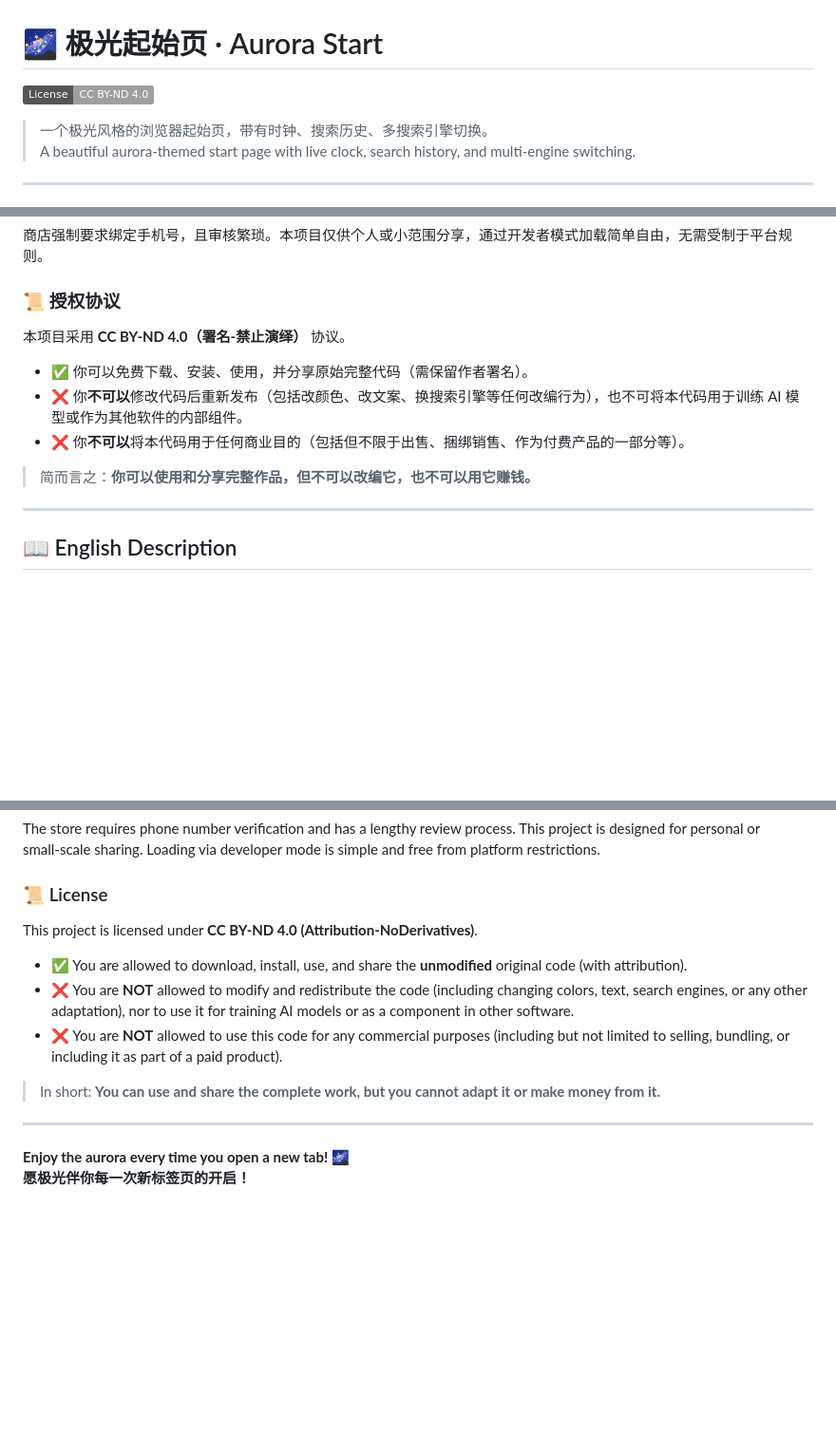
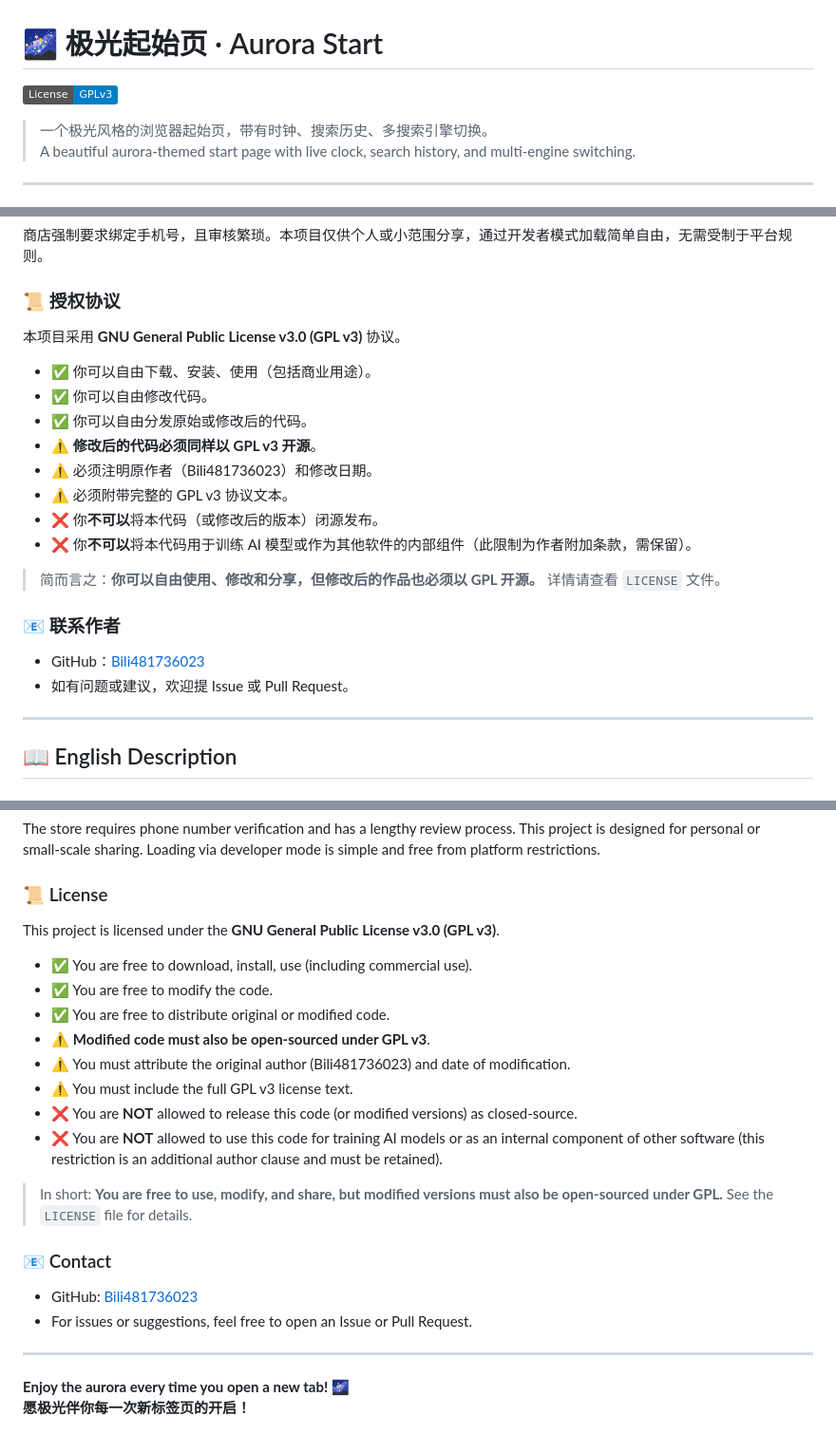
Before and after one commit to Bili481736023/newtab, a Markdown page: README.md, 3 parts joined by grey strips. Shown at 95% size. GitHub-like rendering; badges without logos; blank space fills up the shorter version.

```diff
--- a/README.md
+++ b/README.md
@@ -1,6 +1,6 @@
 # 🌌 极光起始页 · Aurora Start
 
-[![License: CC BY-ND 4.0](https://img.shields.io/badge/License-CC%20BY--ND%204.0-lightgrey.svg)](https://creativecommons.org/licenses/by-nd/4.0/)
+[![License: GPL v3](https://img.shields.io/badge/License-GPLv3-blue.svg)](https://www.gnu.org/licenses/gpl-3.0)
 
 > 一个极光风格的浏览器起始页，带有时钟、搜索历史、多搜索引擎切换。
 > A beautiful aurora‑themed start page with live clock, search history, and multi‑engine switching.
@@ -46,13 +46,22 @@
 商店强制要求绑定手机号，且审核繁琐。本项目仅供个人或小范围分享，通过开发者模式加载简单自由，无需受制于平台规则。
 
 ### 📜 授权协议
-本项目采用 **CC BY-ND 4.0（署名-禁止演绎）** 协议。
+本项目采用 **GNU General Public License v3.0 (GPL v3)** 协议。
 
-- ✅ 你可以免费下载、安装、使用，并分享原始完整代码（需保留作者署名）。
-- ❌ 你**不可以**修改代码后重新发布（包括改颜色、改文案、换搜索引擎等任何改编行为），也不可将本代码用于训练 AI 模型或作为其他软件的内部组件。
-- ❌ 你**不可以**将本代码用于任何商业目的（包括但不限于出售、捆绑销售、作为付费产品的一部分等）。
+- ✅ 你可以自由下载、安装、使用（包括商业用途）。
+- ✅ 你可以自由修改代码。
+- ✅ 你可以自由分发原始或修改后的代码。
+- ⚠️ **修改后的代码必须同样以 GPL v3 开源**。
+- ⚠️ 必须注明原作者（Bili481736023）和修改日期。
+- ⚠️ 必须附带完整的 GPL v3 协议文本。
+- ❌ 你**不可以**将本代码（或修改后的版本）闭源发布。
+- ❌ 你**不可以**将本代码用于训练 AI 模型或作为其他软件的内部组件（此限制为作者附加条款，需保留）。
 
-> 简而言之：**你可以使用和分享完整作品，但不可以改编它，也不可以用它赚钱。**
+> 简而言之：**你可以自由使用、修改和分享，但修改后的作品也必须以 GPL 开源。** 详情请查看 `LICENSE` 文件。
+
+### 📧 联系作者
+- GitHub：[Bili481736023](https://github.com/Bili481736023)
+- 如有问题或建议，欢迎提 Issue 或 Pull Request。
 
 ---
 
@@ -95,13 +104,22 @@
 The store requires phone number verification and has a lengthy review process. This project is designed for personal or small‑scale sharing. Loading via developer mode is simple and free from platform restrictions.
 
 ### 📜 License
-This project is licensed under **CC BY-ND 4.0 (Attribution-NoDerivatives)**.
+This project is licensed under the **GNU General Public License v3.0 (GPL v3)**.
 
-- ✅ You are allowed to download, install, use, and share the **unmodified** original code (with attribution).
-- ❌ You are **NOT** allowed to modify and redistribute the code (including changing colors, text, search engines, or any other adaptation), nor to use it for training AI models or as a component in other software.
-- ❌ You are **NOT** allowed to use this code for any commercial purposes (including but not limited to selling, bundling, or including it as part of a paid product).
+- ✅ You are free to download, install, use (including commercial use).
+- ✅ You are free to modify the code.
+- ✅ You are free to distribute original or modified code.
+- ⚠️ **Modified code must also be open-sourced under GPL v3**.
+- ⚠️ You must attribute the original author (Bili481736023) and date of modification.
+- ⚠️ You must include the full GPL v3 license text.
+- ❌ You are **NOT** allowed to release this code (or modified versions) as closed-source.
+- ❌ You are **NOT** allowed to use this code for training AI models or as an internal component of other software (this restriction is an additional author clause and must be retained).
 
-> In short: **You can use and share the complete work, but you cannot adapt it or make money from it.**
+> In short: **You are free to use, modify, and share, but modified versions must also be open-sourced under GPL.** See the `LICENSE` file for details.
+
+### 📧 Contact
+- GitHub: [Bili481736023](https://github.com/Bili481736023)
+- For issues or suggestions, feel free to open an Issue or Pull Request.
 
 ---
 
```
